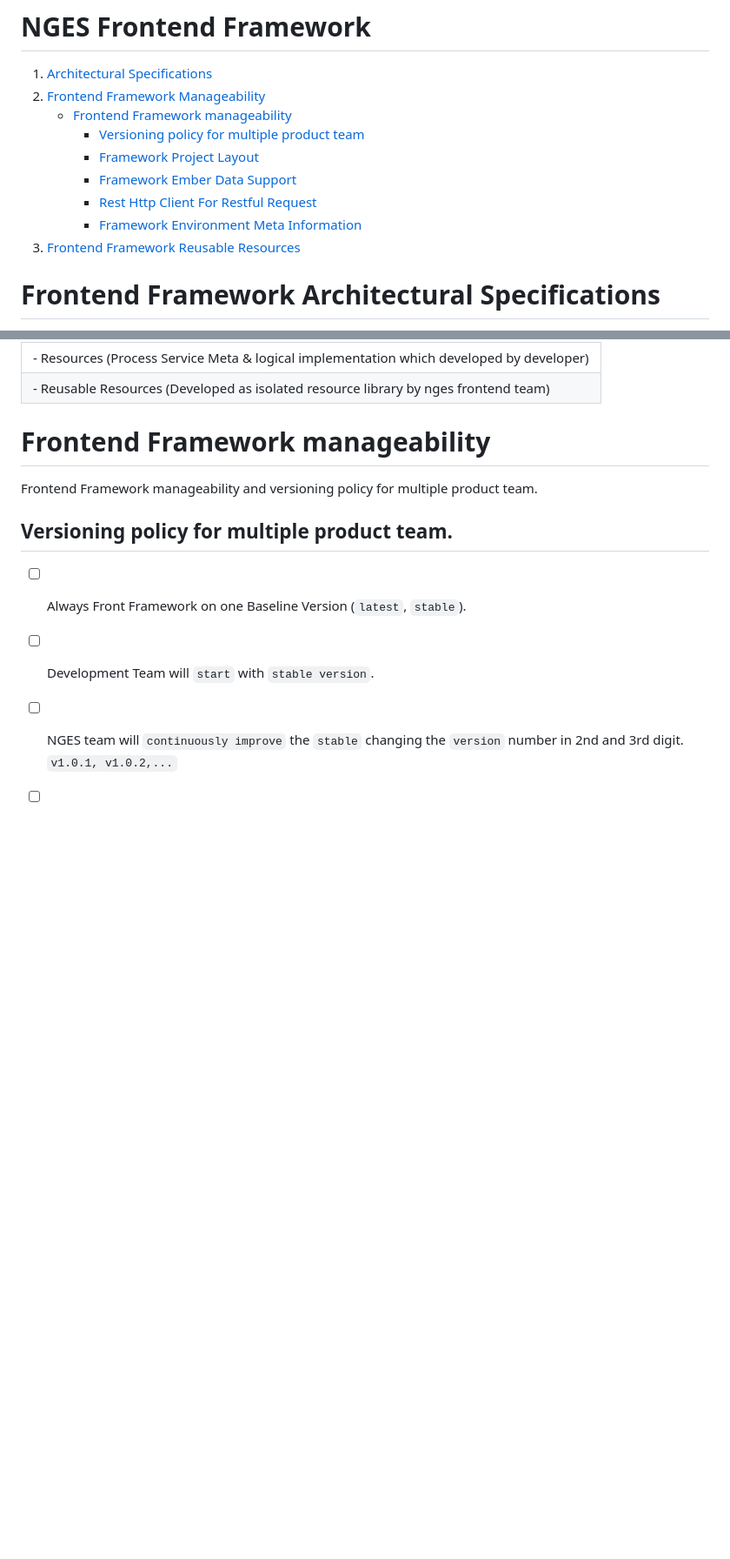
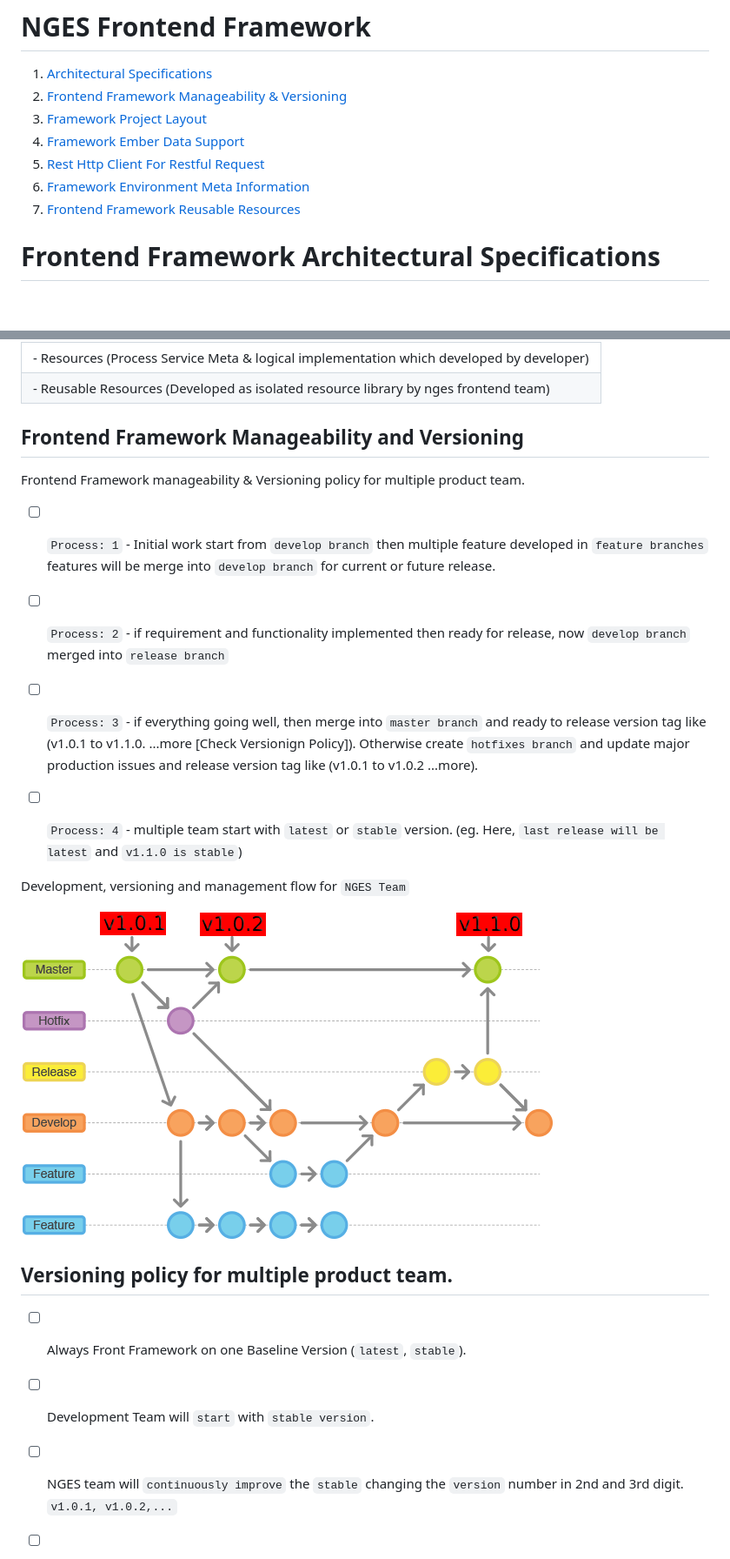
Before and after one commit to hemelnj/frontend-framework, a Markdown page: docs/frontend-engine-configuration.md, 2 parts joined by grey strips. Shown: that part at 87% size. Drawn GitHub-style; pictures changed too: docs/.github/nges-git--release-and-maintenance.png (added); blank space fills up the shorter version.

```diff
--- a/docs/frontend-engine-configuration.md
+++ b/docs/frontend-engine-configuration.md
@@ -1,13 +1,11 @@
 
 # NGES Frontend Framework
 1. [Architectural Specifications](#frontend-framework-architectural-specifications)
-2. [Frontend Framework Manageability](#frontend-framework-manageability)
-    - [Frontend Framework manageability](#frontend-framework-manageability)
-      - [Versioning policy for multiple product team](#versioning-policy-for-multiple-product-team)
-      - [Framework Project Layout](#framework-project-layout)
-      - [Framework Ember Data Support](#framework-ember-data-support)
-      - [Rest Http Client For Restful Request](#rest-http-client-for-restful-request)
-      - [Framework Environment Meta Information](#framework-environment-meta-information)
+1. [Frontend Framework Manageability & Versioning](#frontend-framework-manageability-and-versioning)
+1. [Framework Project Layout](#framework-project-layout)
+1. [Framework Ember Data Support](#framework-ember-data-support)
+1. [Rest Http Client For Restful Request](#rest-http-client-for-restful-request)
+1. [Framework Environment Meta Information](#framework-environment-meta-information)
 3. [Frontend Framework Reusable Resources](#frontend-framework-reusable-resources)
 
 
@@ -43,9 +41,21 @@ Frontend Framework Two Types of Meta Configuration:
 | - Reusable Resources (Developed as isolated resource library by nges frontend team)          |
 
 
-# Frontend Framework manageability
+## Frontend Framework Manageability and Versioning
 
-Frontend Framework manageability and versioning policy for multiple product team.
+Frontend Framework manageability & Versioning policy for multiple product team.
+
+- [ ] `Process: 1` - Initial work start from `develop branch` then multiple feature developed in `feature branches` features will be merge into `develop branch` for current or future release.
+- [ ] `Process: 2` - if requirement and functionality implemented then ready for release, now `develop branch` merged into `release branch`
+- [ ] `Process: 3` - if everything going well, then merge into `master branch` and ready to release version tag like (v1.0.1 to v1.1.0. ...more [Check Versionign Policy]).
+ Otherwise create `hotfixes branch` and update major production issues and release version tag like (v1.0.1 to v1.0.2 ...more).
+- [ ] `Process: 4` - multiple team start with `latest` or `stable` version. (eg. Here, `last release will be latest` and `v1.1.0 is stable`)
+
+
+Development, versioning and management flow for `NGES Team`
+
+
+![slide1](.github/nges-git--release-and-maintenance.png)
 
 
 ## Versioning policy for multiple product team.
```
Also changed, not shown: other parts of docs/frontend-engine-configuration.md (+1 -0 lines).
